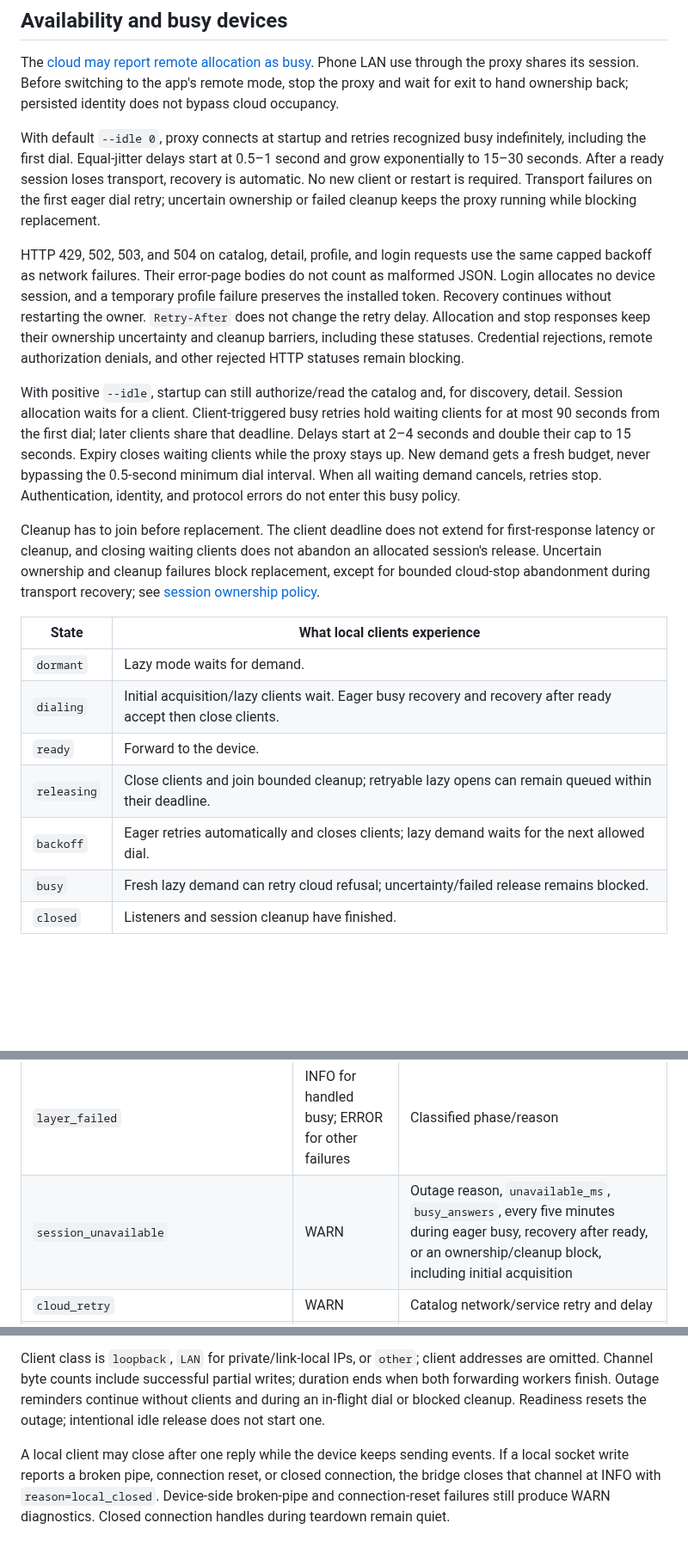
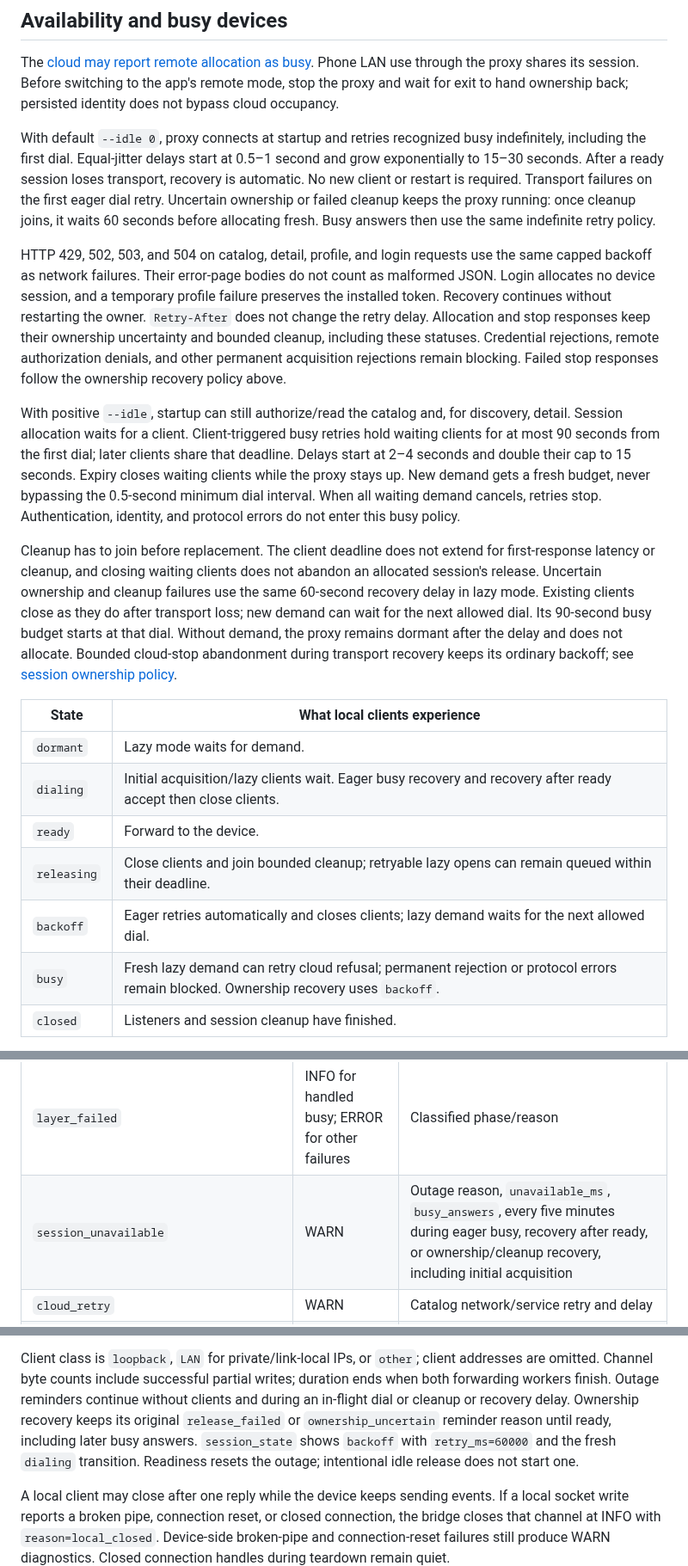
Before and after one commit to zmerlynn/seestar-wormhole, a Markdown page: docs/reference.md, 3 parts joined by grey strips. Shown at 86% size. Drawn GitHub-style; blank space fills up the shorter version.

Commit message:
Document automatic ownership recovery

```diff
--- a/docs/reference.md
+++ b/docs/reference.md
@@ -225,17 +225,19 @@ With default `--idle 0`, proxy connects at startup and retries recognized busy
 indefinitely, including the first dial. Equal-jitter delays start at 0.5–1
 second and grow exponentially to 15–30 seconds. After a ready session loses
 transport, recovery is automatic. No new client or restart is required.
-Transport failures on the first eager dial retry; uncertain ownership or failed
-cleanup keeps the proxy running while blocking replacement.
+Transport failures on the first eager dial retry. Uncertain ownership or failed
+cleanup keeps the proxy running: once cleanup joins, it waits 60 seconds before
+allocating fresh. Busy answers then use the same indefinite retry policy.
 
 HTTP 429, 502, 503, and 504 on catalog, detail, profile, and login requests
 use the same capped backoff as network failures. Their error-page bodies do
 not count as malformed JSON. Login allocates no device session, and a
 temporary profile failure preserves the installed token. Recovery continues
 without restarting the owner. `Retry-After` does not change the retry delay.
-Allocation and stop responses keep their ownership uncertainty and cleanup
-barriers, including these statuses. Credential rejections, remote authorization
-denials, and other rejected HTTP statuses remain blocking.
+Allocation and stop responses keep their ownership uncertainty and bounded
+cleanup, including these statuses. Credential rejections, remote authorization
+denials, and other permanent acquisition rejections remain blocking. Failed
+stop responses follow the ownership recovery policy above.
 
 With positive `--idle`, startup can still authorize/read the catalog and,
 for discovery, detail. Session allocation waits for a client. Client-triggered
@@ -249,8 +251,12 @@ identity, and protocol errors do not enter this busy policy.
 Cleanup has to join before replacement. The client deadline does not extend
 for first-response latency or cleanup, and closing waiting clients does not
 abandon an allocated session's release. Uncertain ownership and cleanup
-failures block replacement, except for bounded cloud-stop abandonment during
-transport recovery; see [session ownership policy](../DESIGN.md#session-ownership-implementation).
+failures use the same 60-second recovery delay in lazy mode. Existing clients
+close as they do after transport loss; new demand can wait for the next allowed
+dial. Its 90-second busy budget starts at that dial. Without demand, the proxy
+remains dormant after the delay and does not allocate. Bounded cloud-stop
+abandonment during transport recovery keeps its ordinary backoff; see
+[session ownership policy](../DESIGN.md#session-ownership-implementation).
 
 | State | What local clients experience |
 |---|---|
@@ -259,7 +265,7 @@ transport recovery; see [session ownership policy](../DESIGN.md#session-ownershi
 | `ready` | Forward to the device. |
 | `releasing` | Close clients and join bounded cleanup; retryable lazy opens can remain queued within their deadline. |
 | `backoff` | Eager retries automatically and closes clients; lazy demand waits for the next allowed dial. |
-| `busy` | Fresh lazy demand can retry cloud refusal; uncertainty/failed release remains blocked. |
+| `busy` | Fresh lazy demand can retry cloud refusal; permanent rejection or protocol errors remain blocked. Ownership recovery uses `backoff`. |
 | `closed` | Listeners and session cleanup have finished. |
 
 State logs describe `local_clients=wait`, `forward`, or `accept_close`.
@@ -403,7 +409,7 @@ selection masks serials.
 | `session_state`, `session_phase_complete`, `session_release_complete` | INFO | State in `phase`, layer, reason, retry milliseconds, local-client policy |
 | `lazy_open_attempt` | INFO | New client-triggered attempt and fixed cause |
 | `layer_failed` | INFO for handled busy; ERROR for other failures | Classified phase/reason |
-| `session_unavailable` | WARN | Outage reason, `unavailable_ms`, `busy_answers`, every five minutes during eager busy, recovery after ready, or an ownership/cleanup block, including initial acquisition |
+| `session_unavailable` | WARN | Outage reason, `unavailable_ms`, `busy_answers`, every five minutes during eager busy, recovery after ready, or ownership/cleanup recovery, including initial acquisition |
 | `cloud_retry` | WARN | Catalog network/service retry and delay |
 | `device_selection_refused` | WARN | `rule=model_mismatch`; requested and catalog public model labels (unknown labels redacted) |
 | `release_not_attempted` | WARN | Release needs reauthentication |
@@ -455,7 +461,10 @@ Client class is `loopback`, `LAN` for private/link-local IPs, or `other`;
 client addresses are omitted. Channel byte counts include successful partial
 writes; duration ends when both forwarding workers finish.
 Outage reminders continue without clients and during an in-flight dial or
-blocked cleanup. Readiness resets the outage; intentional idle release does
+cleanup or recovery delay. Ownership recovery keeps its original
+`release_failed` or `ownership_uncertain` reminder reason until ready, including
+later busy answers. `session_state` shows `backoff` with `retry_ms=60000` and
+the fresh `dialing` transition. Readiness resets the outage; intentional idle release does
 not start one.
 
 A local client may close after one reply while the device keeps sending events.
```
Also changed, not shown: other parts of docs/reference.md (+2 -2 lines), DESIGN.md (+23 -14 lines), docs/troubleshooting.md (+6 -4 lines).
